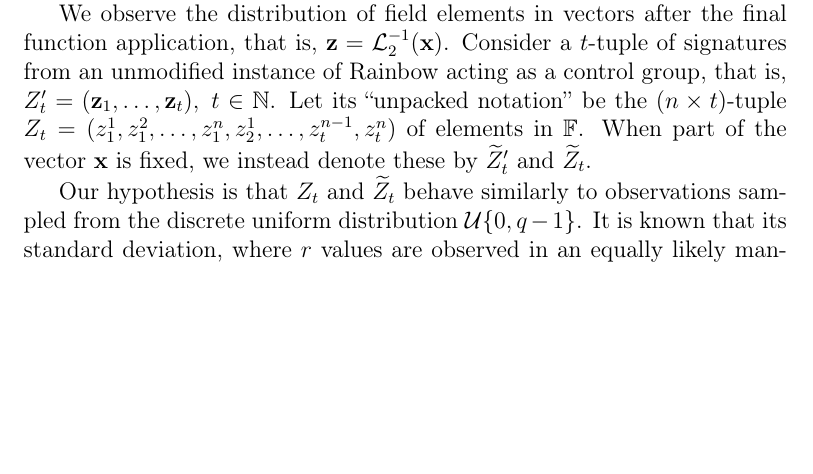
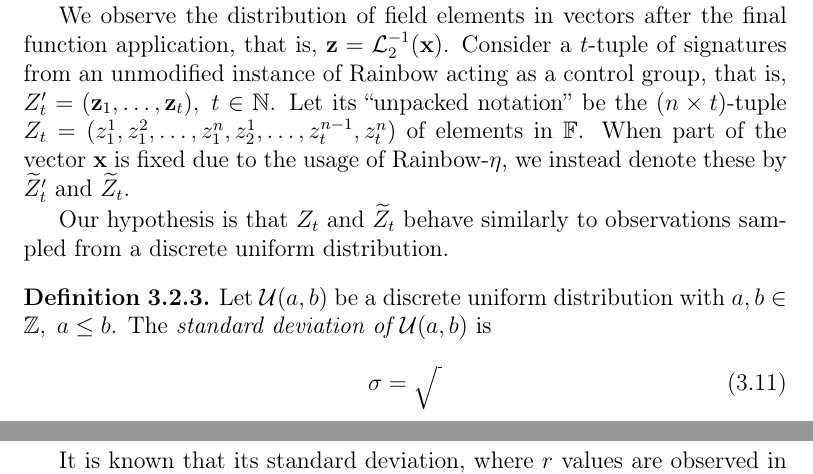
Before and after one commit to zambonin/msc, a LaTeX thesis (main.tex): part of page 40 of 57 before the commit and two parts of pages 40 and 41 of 58 after it, the two joined at a grey line, cut so that both start at the same text, the shorter picture padded with empty space. Compiled offline with pdfLaTeX.

Commit message:
overleaf_to_git: update main.tex from r10953 to r10965

```diff
--- a/main.tex
+++ b/main.tex
@@ -1059,11 +1059,17 @@ preimage $\mathcal{C}(\mathbf{x}) = \mathbf{y}$. For instance, in the case $u =
 
 We recall that a message digest $\mathbf{h}$ is signed instead of the entire document. Evidently, a secure cryptographic hash function shall produce an output that appears to be random. The application $\mathbf{y} = \mathcal{L}_{1}^{-1}(\mathbf{h})$ does not affect this behaviour, since the map is also random. Hence, we need not simulate this calculation in our analysis. According to Subsection~\ref{subsec:invert}, the operation $\mathcal{C}(\mathbf{x}) = \mathbf{y}$ creates a valid preimage with overwhelming probability, where the first $v_{1}$ elements of any $\mathbf{x}$ are the same.
 
-We observe the distribution of field elements in vectors after the final function application, that is, $\mathbf{z} = \mathcal{L}_{2}^{-1}(\mathbf{x})$. Consider a $t$-tuple of signatures from an unmodified instance of Rainbow acting as a control group, that is, $Z_{t}' = (\mathbf{z}_{1}, \dots, \mathbf{z}_{t}),\; t \in \mathbb{N}$. Let its ``unpacked notation'' be the $(n \times t)$-tuple $Z_{t} = (z_{1}^{1}, z_{1}^{2}, \dots, z_{1}^{n}, z_{2}^{1}, \dots, z_{t}^{n - 1}, z_{t}^{n})$ of elements in $\mathbb{F}$. When part of the vector $\mathbf{x}$ is fixed, we instead denote these by $\widetilde{Z}'_{t}$ and $\widetilde{Z}_{t}$.
+We observe the distribution of field elements in vectors after the final function application, that is, $\mathbf{z} = \mathcal{L}_{2}^{-1}(\mathbf{x})$. Consider a $t$-tuple of signatures from an unmodified instance of Rainbow acting as a control group, that is, $Z_{t}' = (\mathbf{z}_{1}, \dots, \mathbf{z}_{t}),\; t \in \mathbb{N}$. Let its ``unpacked notation'' be the $(n \times t)$-tuple $Z_{t} = (z_{1}^{1}, z_{1}^{2}, \dots, z_{1}^{n}, z_{2}^{1}, \dots, z_{t}^{n - 1}, z_{t}^{n})$ of elements in $\mathbb{F}$. When part of the vector $\mathbf{x}$ is fixed due to the usage of Rainbow-$\eta$, we instead denote these by $\widetilde{Z}'_{t}$ and $\widetilde{Z}_{t}$.
 
-Our hypothesis is that $Z_{t}$
-and $\widetilde{Z}_{t}$ behave similarly to observations sampled from the
-discrete uniform distribution $\mathcal{U}\{0, q - 1\}$. It is known that its
+Our hypothesis is that $Z_{t}$ and $\widetilde{Z}_{t}$ behave similarly to observations sampled from a discrete uniform distribution.
+
+\begin{definition}
+  Let $\mathcal{U}(a, b)$ be a discrete uniform distribution with $a, b \in \mathbb{Z},\; a \leq b$. The \emph{standard deviation of $\mathcal{U}(a, b)$} is
+  \begin{align}
+    \sigma = \sqrt{\frac{}{}}
+  \end{align}
+\end{definition}
+It is known that its
 standard deviation, where $r$ values are observed in an equally likely manner,
 is equal to $\sqrt{\frac{r^{2} - 1}{12}}$. We set $r = q$ in the context of $\mathbb{F}_{q}$, and thus it is expected that
 \begin{align}
```
